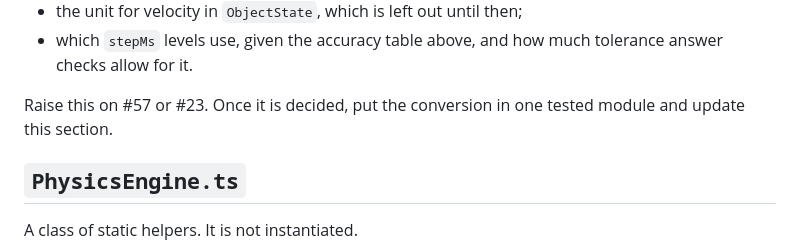
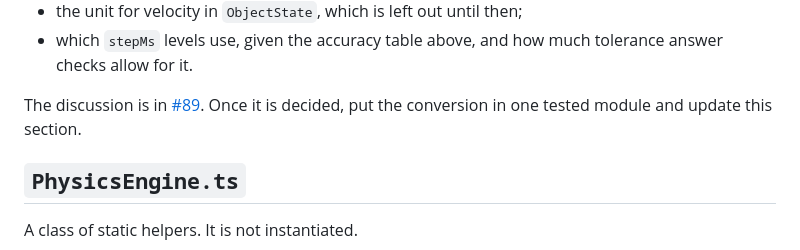
Before and after one commit to itsgeorgema/cse110-project-team3, a Markdown page: docs/physics-simulation.md, the part around the change. Drawn GitHub-style.

Commit message:
Link the units discussion issue from the physics doc
Point the Units section's open questions at #89 instead of asking
readers to raise them on #57 or #23.

```diff
--- a/docs/physics-simulation.md
+++ b/docs/physics-simulation.md
@@ -237,8 +237,9 @@ animation subteam (#23) need to decide:
 - which `stepMs` levels use, given the accuracy table above, and how much
   tolerance answer checks allow for it.
 
-Raise this on #57 or #23. Once it is decided, put the conversion in one tested
-module and update this section.
+The discussion is in
+[#89](https://github.com/itsgeorgema/cse110-project-team3/issues/89). Once it is
+decided, put the conversion in one tested module and update this section.
 
 ## `PhysicsEngine.ts`
 
```
